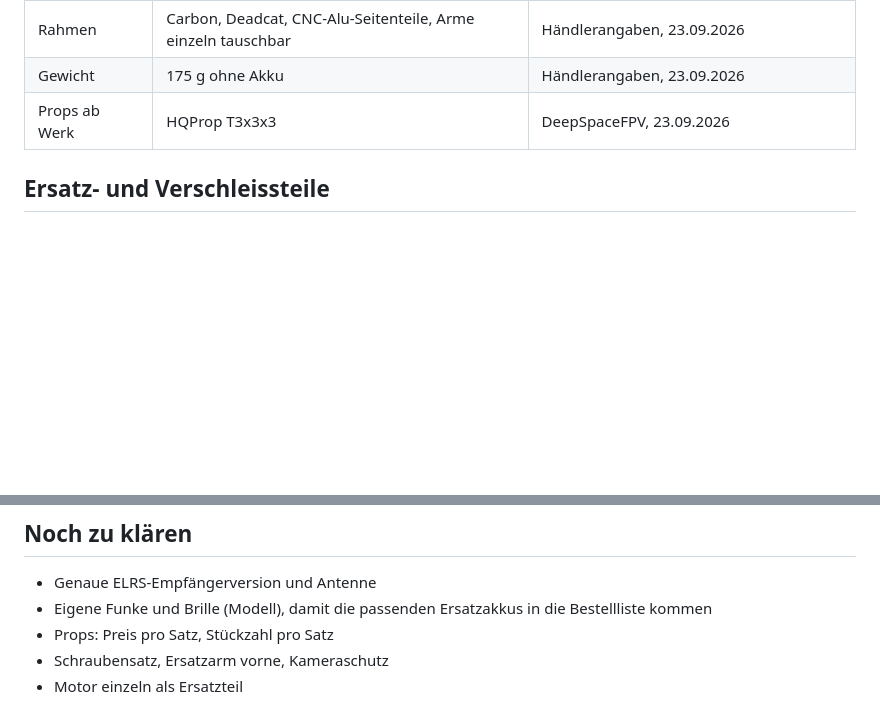
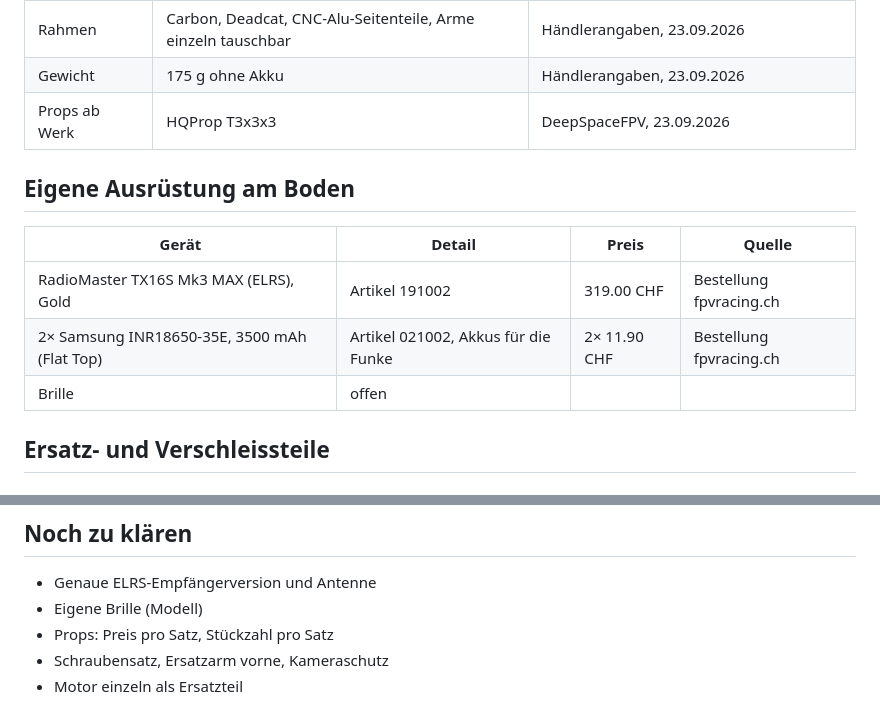
Before and after one commit to erwachsenenbildungdidaktik-blip/FPV-Dashboard, a Markdown page: docs/teilekatalog.md, 2 parts joined by grey strips. Rendered like a GitHub page; blank space fills up the shorter version.

Commit message:
Teilekatalog: eigene Funke TX16S Mk3 MAX und 18650-Akkus
Co-Authored-By: Claude Opus 5.5 <noreply@anthropic.com>
Claude-Session: https://claude.ai/code/session_01EcotKqMbwHnCeEhA3axnd9

```diff
--- a/docs/teilekatalog.md
+++ b/docs/teilekatalog.md
@@ -16,6 +16,14 @@ Quelle und Datum. Preise ändern sich; sie sind ein Stand, kein Angebot.
 | Rahmen | Carbon, Deadcat, CNC-Alu-Seitenteile, Arme einzeln tauschbar | Händlerangaben, 23.09.2026 |
 | Gewicht | 175 g ohne Akku | Händlerangaben, 23.09.2026 |
 | Props ab Werk | HQProp T3x3x3 | DeepSpaceFPV, 23.09.2026 |
+
+## Eigene Ausrüstung am Boden
+
+| Gerät | Detail | Preis | Quelle |
+|---|---|---|---|
+| RadioMaster TX16S Mk3 MAX (ELRS), Gold | Artikel 191002 | 319.00 CHF | Bestellung fpvracing.ch |
+| 2× Samsung INR18650-35E, 3500 mAh (Flat Top) | Artikel 021002, Akkus für die Funke | 2× 11.90 CHF | Bestellung fpvracing.ch |
+| Brille | offen | | |
 
 ## Ersatz- und Verschleissteile
 
@@ -99,7 +107,7 @@ Alle Preise Stand 23.09.2026, Quelle: Konfigurator auf der Seeker-3-Seite von fp
 ## Noch zu klären
 
 - Genaue ELRS-Empfängerversion und Antenne
-- Eigene Funke und Brille (Modell), damit die passenden Ersatzakkus in die Bestellliste kommen
+- Eigene Brille (Modell)
 - Props: Preis pro Satz, Stückzahl pro Satz
 - Schraubensatz, Ersatzarm vorne, Kameraschutz
 - Motor einzeln als Ersatzteil
```
